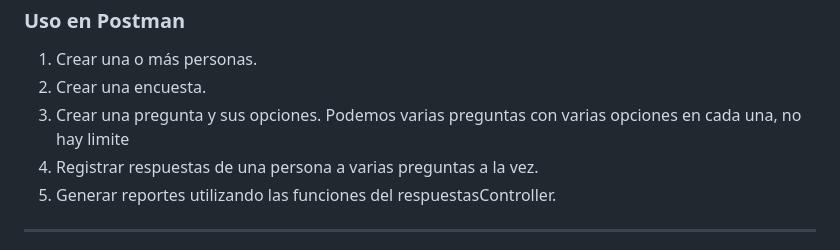
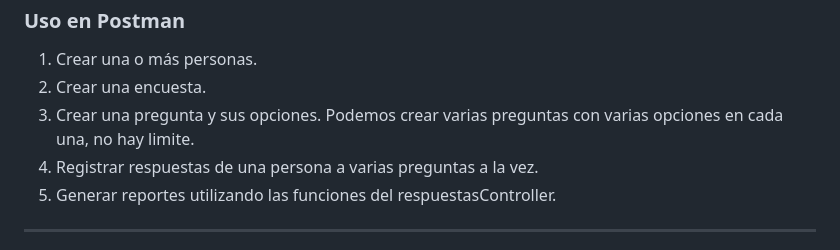
Before and after one commit to DanielMazza08/TC-EncuestasUniversidad, a Markdown page: README.md, the part around the change. Drawn GitHub-style.

Commit message:
Corregido texto referenta a preguntas del README

```diff
--- a/README.md
+++ b/README.md
@@ -26,7 +26,7 @@
 
 1. Crear una o más personas.
 2. Crear una encuesta.
-3. Crear una pregunta y sus opciones. Podemos varias preguntas con varias opciones en cada una, no hay limite
+3. Crear una pregunta y sus opciones. Podemos crear varias preguntas con varias opciones en cada una, no hay limite.
 4. Registrar respuestas de una persona a varias preguntas a la vez.
 5. Generar reportes utilizando las funciones del respuestasController.
 
```
